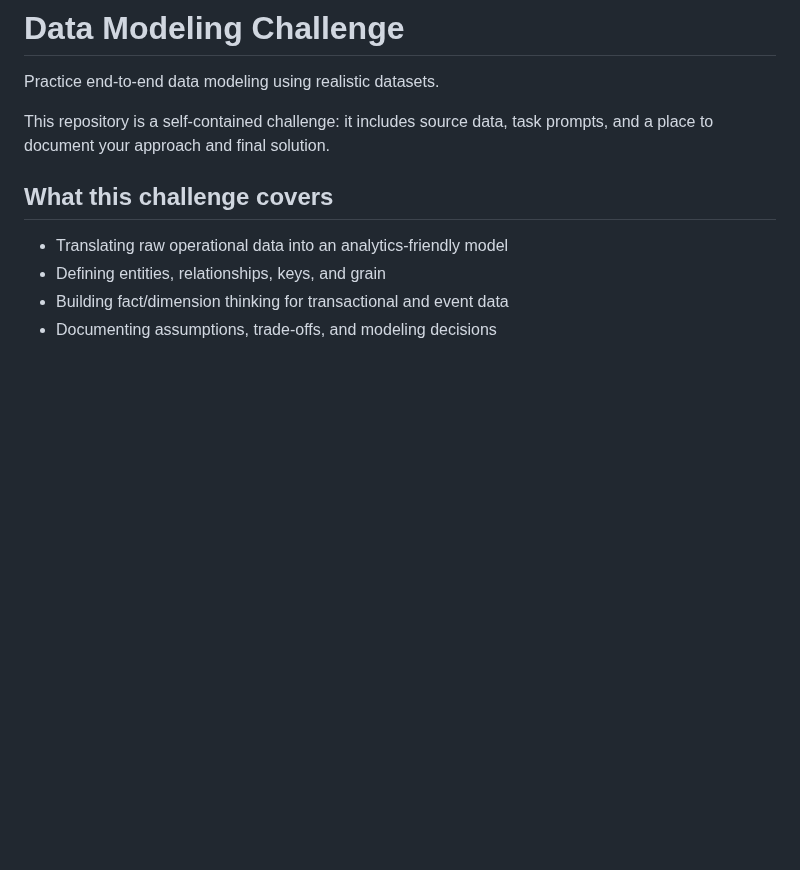
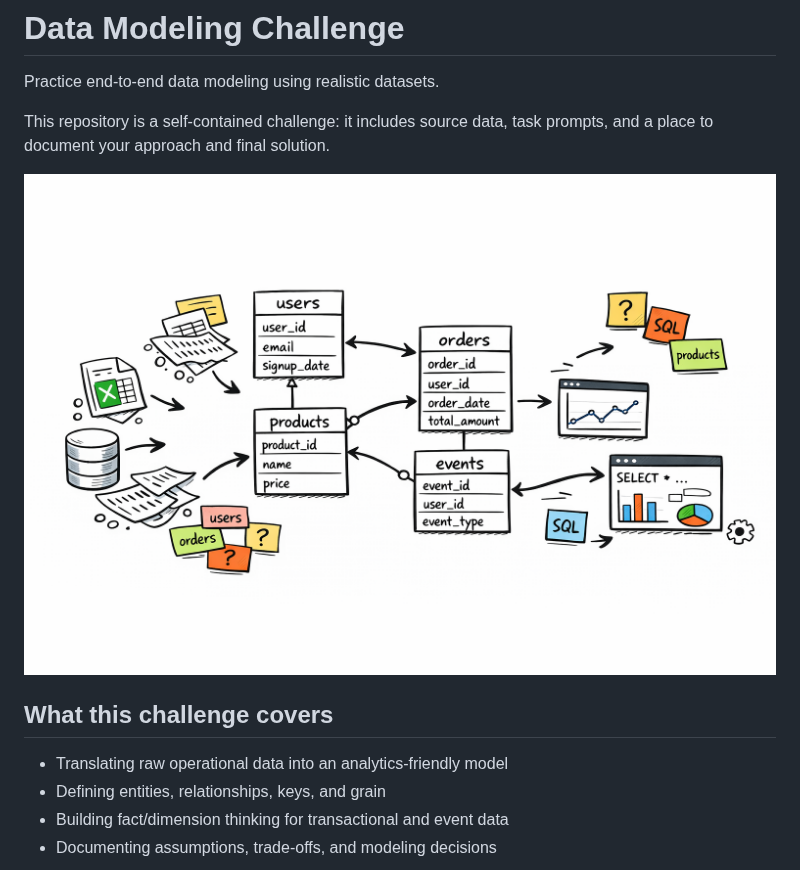
Before and after one commit to oleg-agapov/data_modeling_challenge, a Markdown page: README.md, the part around the change. GitHub-like rendering; pictures changed too: cover.png (added); blank space fills up the shorter version.

Commit message:
Add cover image

```diff
--- a/README.md
+++ b/README.md
@@ -3,6 +3,8 @@
 Practice end-to-end data modeling using realistic datasets.
 
 This repository is a self-contained challenge: it includes source data, task prompts, and a place to document your approach and final solution.
+
+![Data Modeling whiteboard](cover.png)
 
 ## What this challenge covers
 
```
